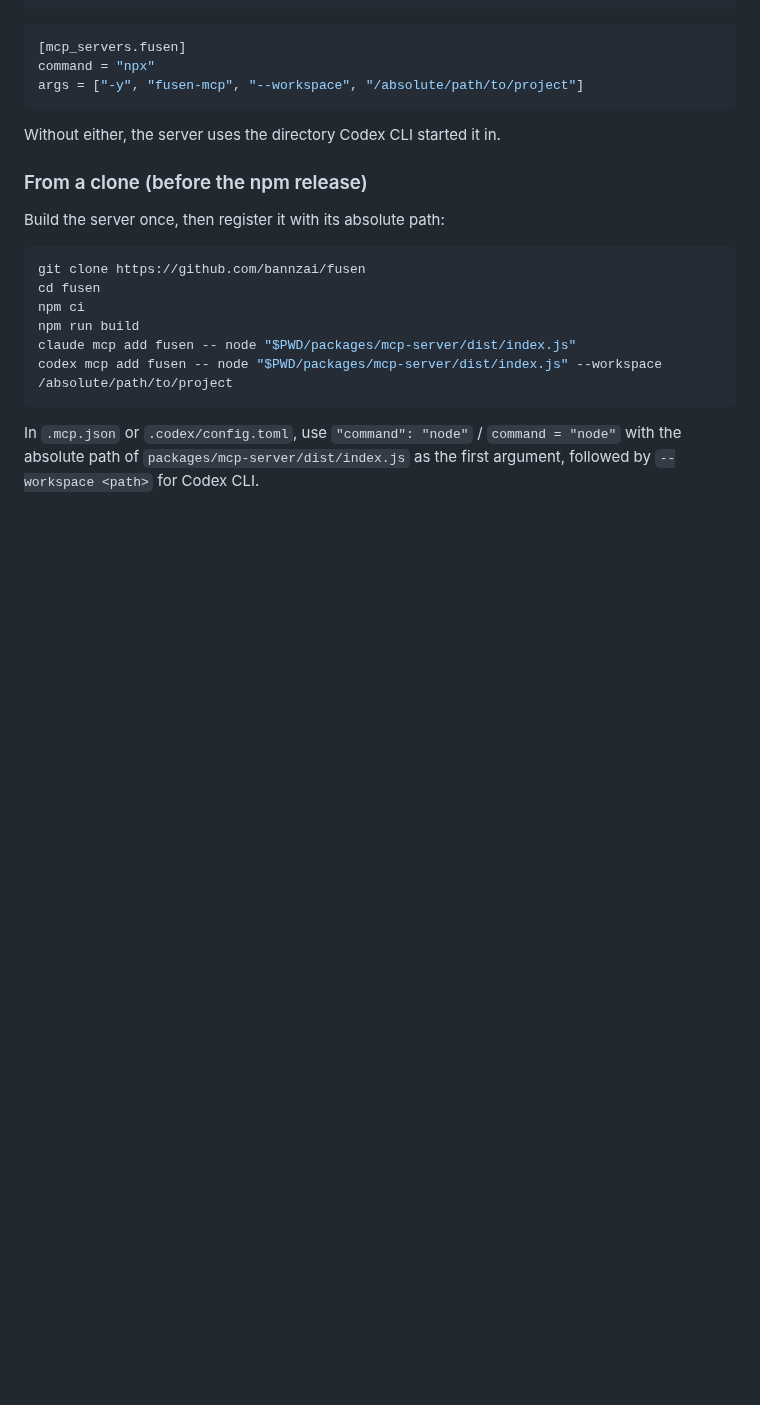
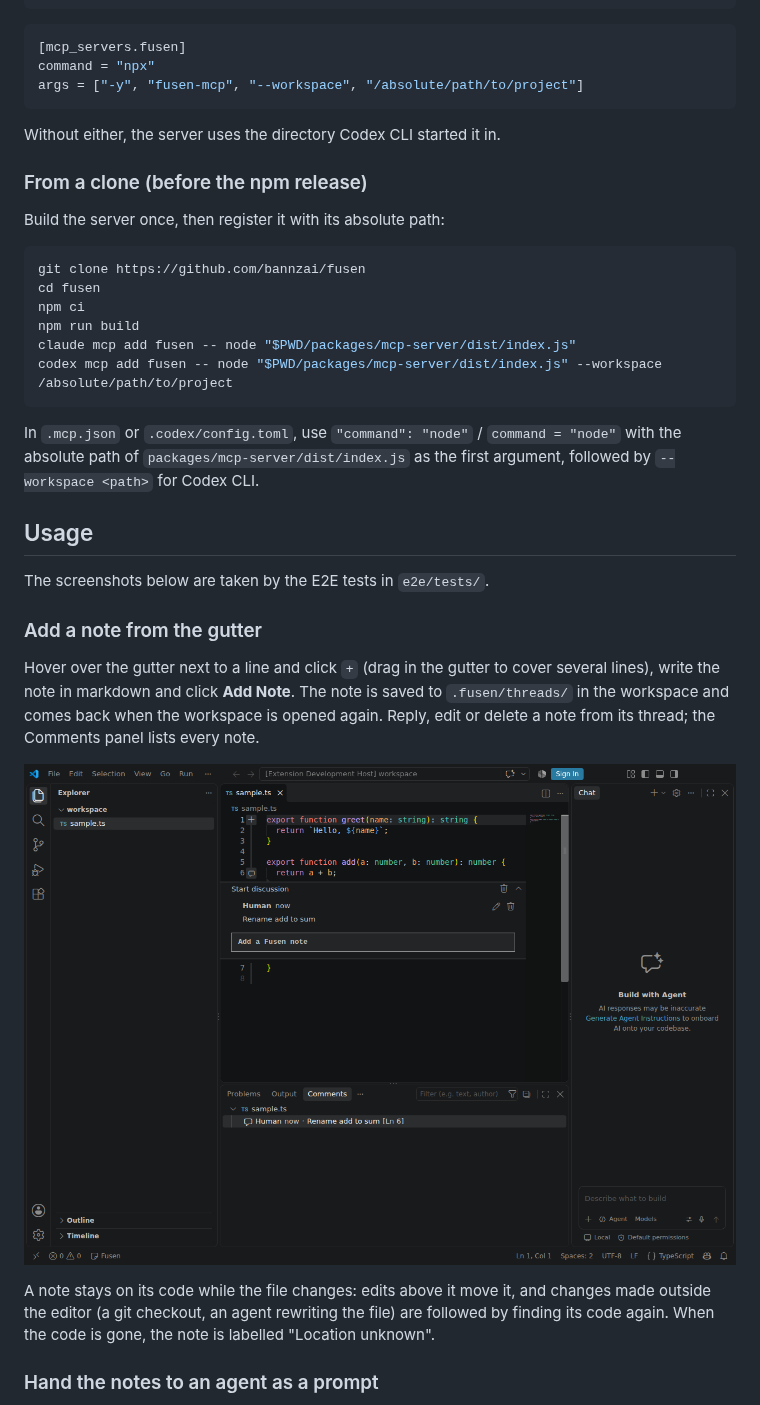
Before and after one commit to bannzai/fusen, a Markdown page: README.md, the part around one of its changes. Rendered like a GitHub page; pictures changed too: documents/images/add-note.png (added); blank space fills up the shorter version.

```diff
--- a/README.md
+++ b/README.md
@@ -104,3 +104,17 @@ codex mcp add fusen -- node "$PWD/packages/mcp-server/dist/index.js" --workspace
 
 In `.mcp.json` or `.codex/config.toml`, use `"command": "node"` / `command = "node"` with the absolute path of `packages/mcp-server/dist/index.js` as the first argument, followed by `--workspace <path>` for Codex CLI.
 
+## Usage
+
+The screenshots below are taken by the E2E tests in `e2e/tests/`.
+
+### Add a note from the gutter
+
+Hover over the gutter next to a line and click `+` (drag in the gutter to cover several lines), write the note in markdown and click **Add Note**. The note is saved to `.fusen/threads/` in the workspace and comes back when the workspace is opened again. Reply, edit or delete a note from its thread; the Comments panel lists every note.
+
+![A note on line 6 of sample.ts, added from the gutter](documents/images/add-note.png)
+
+A note stays on its code while the file changes: edits above it move it, and changes made outside the editor (a git checkout, an agent rewriting the file) are followed by finding its code again. When the code is gone, the note is labelled "Location unknown".
+
+### Hand the notes to an agent as a prompt
+
```
Also changed, not shown: other parts of README.md (+22 -1 lines), documents/images/agent-proposal-approved.png (added), documents/images/agent-proposals.png (added), documents/images/export-prompt.png (added).
